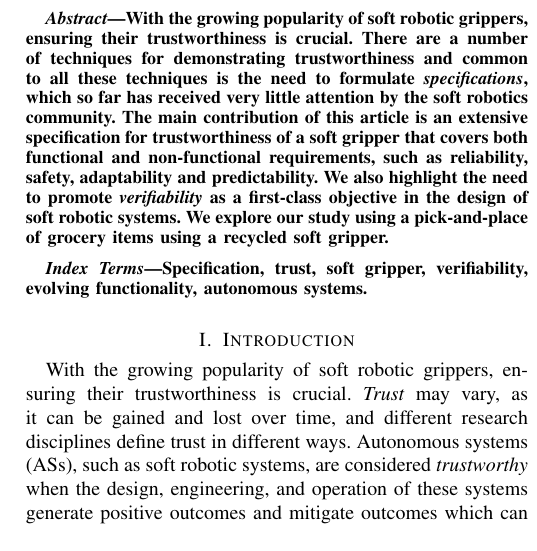
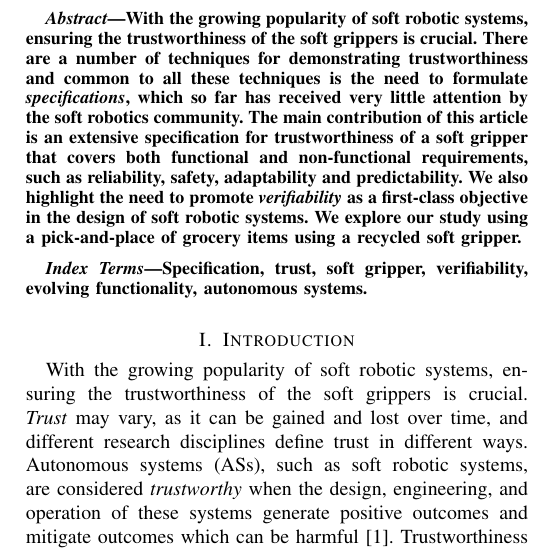
Before and after one commit to TSL-UOB/TAS-Spec-Soft, a LaTeX paper (source/Spec-SoftRobotics-Template.tex): part of one column of page 1 of 4, cut so that both start at the same text. Compiled offline with pdfLaTeX.

Commit message:
Update Spec-SoftRobotics-Template.tex

```diff
--- a/source/Spec-SoftRobotics-Template.tex
+++ b/source/Spec-SoftRobotics-Template.tex
@@ -41,7 +41,7 @@
 \maketitle
 
 \begin{abstract}
-With the growing popularity of soft robotic grippers, ensuring their trustworthiness is crucial.
+With the growing popularity of soft robotic systems, ensuring the trustworthiness of the soft grippers is crucial.
 There are a number of techniques for demonstrating trustworthiness and common to all these techniques is the need to formulate \emph{specifications}, which so far has received very little attention by the soft robotics community.
 The main contribution of this article is an extensive specification for trustworthiness of a soft gripper that covers both functional and non-functional requirements, such as reliability, safety, adaptability and predictability.
 We also highlight the need to promote \emph{verifiability} as a first-class objective in the design of soft robotic systems.
@@ -53,7 +53,7 @@ We explore our study using a pick-and-place of grocery items using a recycled so
 \end{IEEEkeywords}
 
 \section{Introduction}\label{introduction}
-With the growing popularity of soft robotic grippers, ensuring their trustworthiness is crucial.
+With the growing popularity of soft robotic systems, ensuring the trustworthiness of the soft grippers is crucial.
 \emph{Trust} may vary, as it can be gained and lost over time, and different research disciplines define trust in different ways.
 Autonomous systems (ASs), such as soft robotic systems, are considered \emph{trustworthy} when the design, engineering, and operation of these systems generate positive outcomes and mitigate outcomes which can be harmful~\cite{Naiseh2022}.
 Trustworthiness can be dependent on many factors such as: (i) explainability, accountability and understandability to different users; (ii) robustness in dynamic and uncertain environments; (iii) assurance of their design and operation through verification and validation (V\&V) activities; (iv) confidence in their ability to adapt their functionality as required; (v) security against attacks on the systems, users, and deployed environment; (vi) governance and regulation of their design and operation; and (vii) consideration of ethics and human values in their deployment and use~\cite{Naiseh2022}.
```
